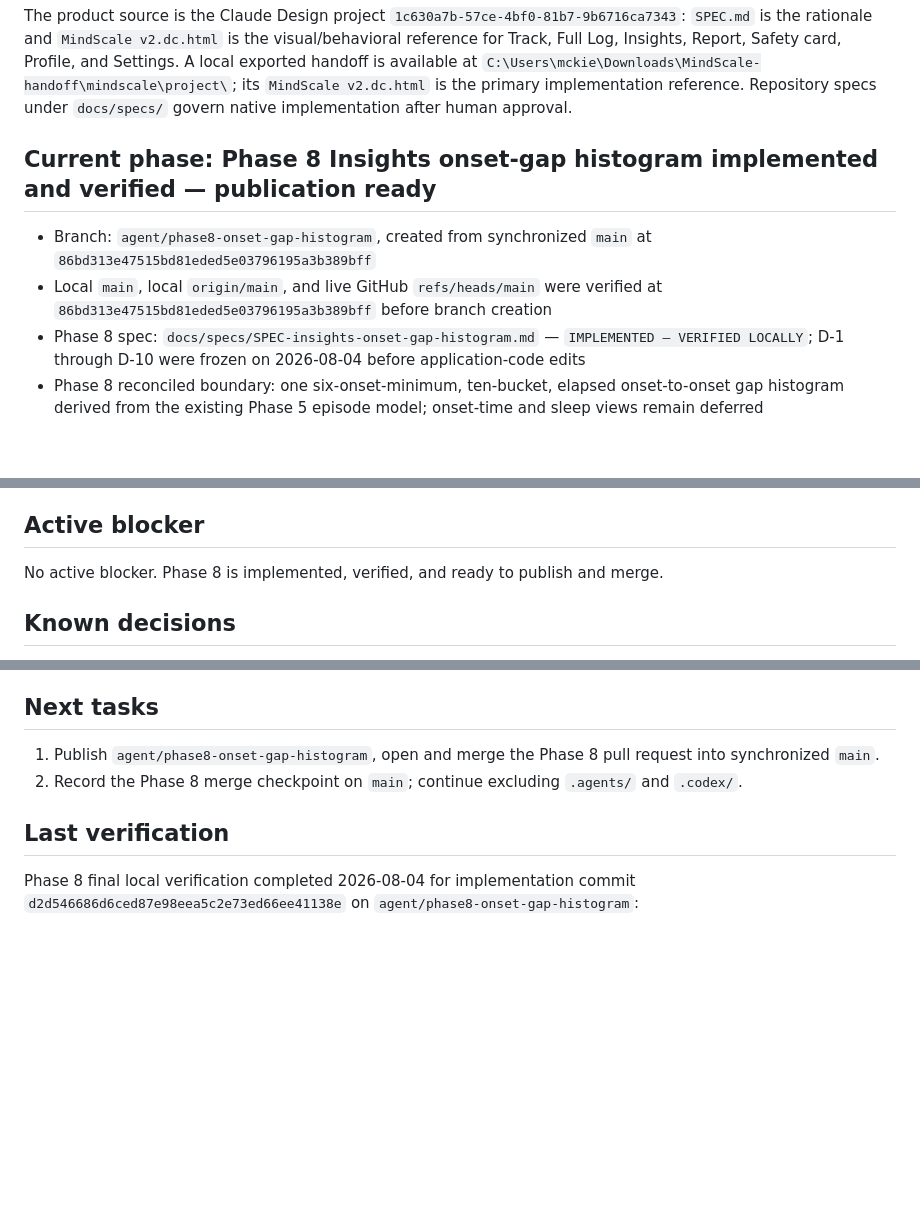
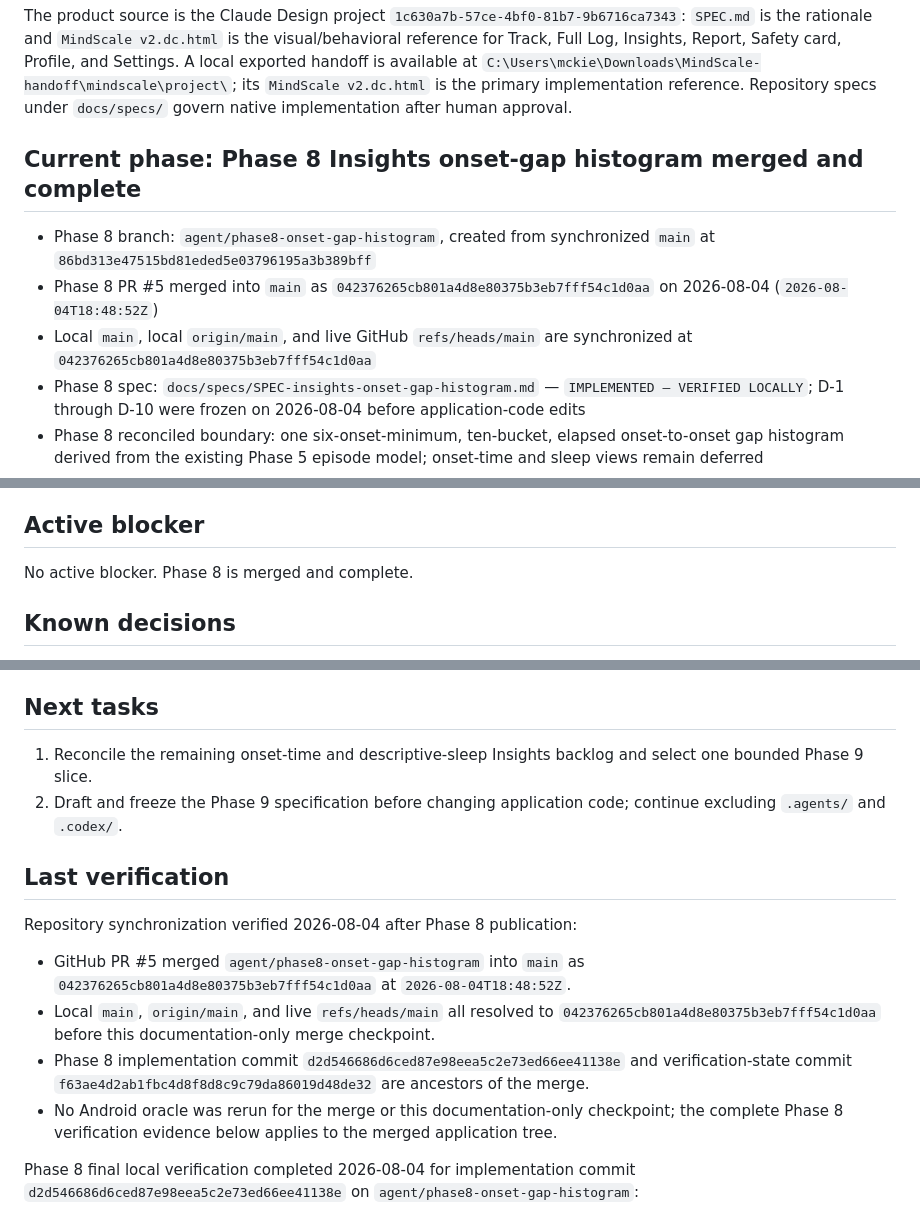
Before and after one commit to Kiezling/Mindscale, a Markdown page: PROJECT_STATE.md, 3 parts joined by grey strips. GitHub-like rendering; blank space fills up the shorter version.

Commit message:
Record Phase 8 merge

```diff
--- a/PROJECT_STATE.md
+++ b/PROJECT_STATE.md
@@ -8,10 +8,11 @@ Build MindScale as a native Android application using Kotlin, Jetpack Compose, M
 
 The product source is the Claude Design project `1c630a7b-57ce-4bf0-81b7-9b6716ca7343`: `SPEC.md` is the rationale and `MindScale v2.dc.html` is the visual/behavioral reference for Track, Full Log, Insights, Report, Safety card, Profile, and Settings. A local exported handoff is available at `C:\Users\mckie\Downloads\MindScale-handoff\mindscale\project\`; its `MindScale v2.dc.html` is the primary implementation reference. Repository specs under `docs/specs/` govern native implementation after human approval.
 
-## Current phase: Phase 8 Insights onset-gap histogram implemented and verified — publication ready
+## Current phase: Phase 8 Insights onset-gap histogram merged and complete
 
-- Branch: `agent/phase8-onset-gap-histogram`, created from synchronized `main` at `86bd313e47515bd81eded5e03796195a3b389bff`
-- Local `main`, local `origin/main`, and live GitHub `refs/heads/main` were verified at `86bd313e47515bd81eded5e03796195a3b389bff` before branch creation
+- Phase 8 branch: `agent/phase8-onset-gap-histogram`, created from synchronized `main` at `86bd313e47515bd81eded5e03796195a3b389bff`
+- Phase 8 PR #5 merged into `main` as `042376265cb801a4d8e80375b3eb7fff54c1d0aa` on 2026-08-04 (`2026-08-04T18:48:52Z`)
+- Local `main`, local `origin/main`, and live GitHub `refs/heads/main` are synchronized at `042376265cb801a4d8e80375b3eb7fff54c1d0aa`
 - Phase 8 spec: `docs/specs/SPEC-insights-onset-gap-histogram.md` — `IMPLEMENTED — VERIFIED LOCALLY`; D-1 through D-10 were frozen on 2026-08-04 before application-code edits
 - Phase 8 reconciled boundary: one six-onset-minimum, ten-bucket, elapsed onset-to-onset gap histogram derived from the existing Phase 5 episode model; onset-time and sleep views remain deferred
 - Approval gate satisfied: the user reiterated full project ownership and authorized all decisions, implementation, commits, pushes, and PRs without further approval
@@ -123,7 +124,7 @@ The product source is the Claude Design project `1c630a7b-57ce-4bf0-81b7-9b6716c
 
 ## Active blocker
 
-No active blocker. Phase 8 is implemented, verified, and ready to publish and merge.
+No active blocker. Phase 8 is merged and complete.
 
 ## Known decisions
 
@@ -137,10 +138,17 @@ No active blocker. Phase 8 is implemented, verified, and ready to publish and me
 
 ## Next tasks
 
-1. Publish `agent/phase8-onset-gap-histogram`, open and merge the Phase 8 pull request into synchronized `main`.
-2. Record the Phase 8 merge checkpoint on `main`; continue excluding `.agents/` and `.codex/`.
+1. Reconcile the remaining onset-time and descriptive-sleep Insights backlog and select one bounded Phase 9 slice.
+2. Draft and freeze the Phase 9 specification before changing application code; continue excluding `.agents/` and `.codex/`.
 
 ## Last verification
+
+Repository synchronization verified 2026-08-04 after Phase 8 publication:
+
+- GitHub PR #5 merged `agent/phase8-onset-gap-histogram` into `main` as `042376265cb801a4d8e80375b3eb7fff54c1d0aa` at `2026-08-04T18:48:52Z`.
+- Local `main`, `origin/main`, and live `refs/heads/main` all resolved to `042376265cb801a4d8e80375b3eb7fff54c1d0aa` before this documentation-only merge checkpoint.
+- Phase 8 implementation commit `d2d546686d6ced87e98eea5c2e73ed66ee41138e` and verification-state commit `f63ae4d2ab1fbc4d8f8d8c9c79da86019d48de32` are ancestors of the merge.
+- No Android oracle was rerun for the merge or this documentation-only checkpoint; the complete Phase 8 verification evidence below applies to the merged application tree.
 
 Phase 8 final local verification completed 2026-08-04 for implementation commit `d2d546686d6ced87e98eea5c2e73ed66ee41138e` on `agent/phase8-onset-gap-histogram`:
 
```
